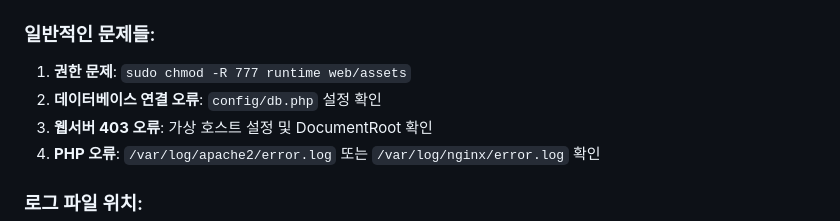
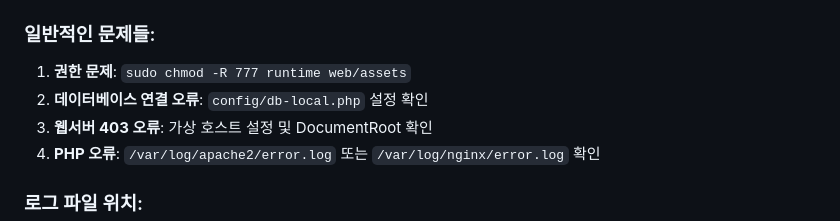
Before and after one commit to davidjhk/invoice-manager, a Markdown page: README.md, the part around the change. GitHub-like rendering.

```diff
--- a/README.md
+++ b/README.md
@@ -458,7 +458,7 @@ tail -f runtime/logs/app.log
 ### 일반적인 문제들:
 
 1. **권한 문제**: `sudo chmod -R 777 runtime web/assets`
-2. **데이터베이스 연결 오류**: `config/db.php` 설정 확인
+2. **데이터베이스 연결 오류**: `config/db-local.php` 설정 확인
 3. **웹서버 403 오류**: 가상 호스트 설정 및 DocumentRoot 확인
 4. **PHP 오류**: `/var/log/apache2/error.log` 또는 `/var/log/nginx/error.log` 확인
 
```
